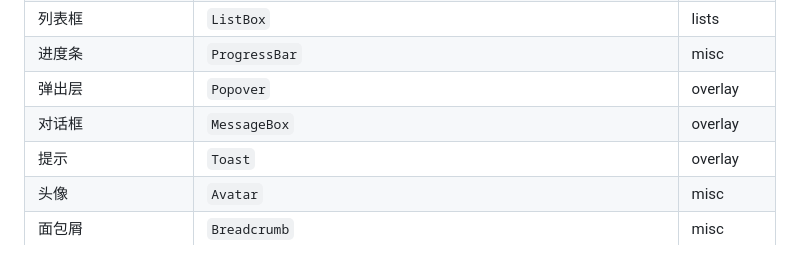
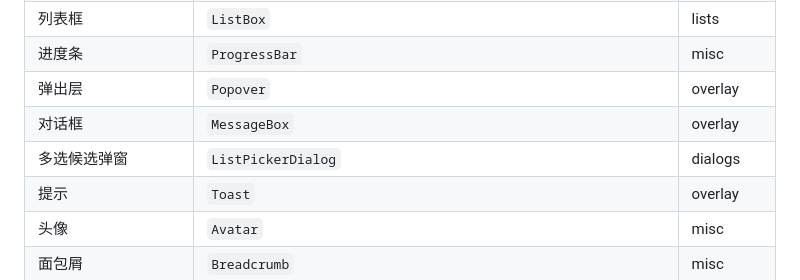
Before and after one commit to Aunixtoyou/daro, a Markdown page: AGENTS.md, the part around the change. Rendered like a GitHub page.

Commit message:
chore(deps): 升级 base-ui-flutter 子模块至 ListPickerDialog 版
引入多选候选弹窗 ListPickerDialog 与 ComboBox iconBuilder，表设计器的索引字段
选择弹窗与引擎图标下拉直接复用；组件速查表同步补录。

```diff
--- a/AGENTS.md
+++ b/AGENTS.md
@@ -289,6 +289,7 @@ cd base-ui-flutter && flutter analyze
 | 进度条 | `ProgressBar` | misc |
 | 弹出层 | `Popover` | overlay |
 | 对话框 | `MessageBox` | overlay |
+| 多选候选弹窗 | `ListPickerDialog` | dialogs |
 | 提示 | `Toast` | overlay |
 | 头像 | `Avatar` | misc |
 | 面包屑 | `Breadcrumb` | misc |
```
